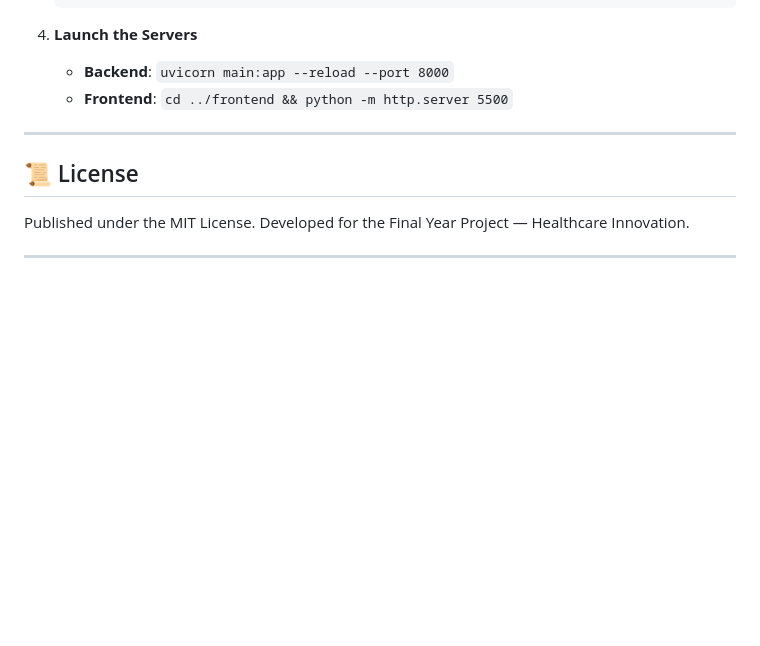
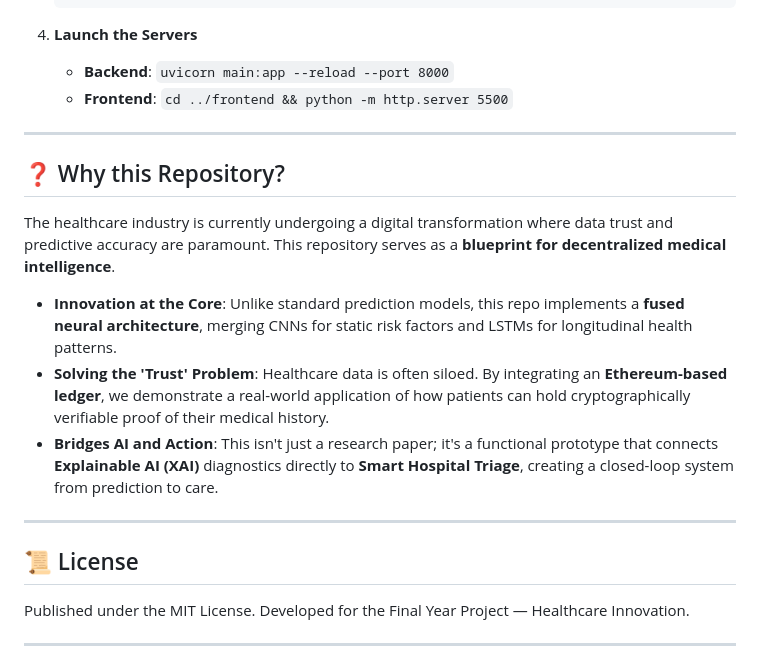
Before and after one commit to santhoshkumar7507/Healthcare-Application, a Markdown page: vitalens/README.md, the part around the change. Rendered like a GitHub page; blank space fills up the shorter version.

Commit message:
📝 Update README: Added 'Why this Repository?' section

```diff
--- a/vitalens/README.md
+++ b/vitalens/README.md
@@ -90,6 +90,16 @@ In the current healthcare landscape, **preventive action** is significantly more
 
 ---
 
+## ❓ Why this Repository?
+
+The healthcare industry is currently undergoing a digital transformation where data trust and predictive accuracy are paramount. This repository serves as a **blueprint for decentralized medical intelligence**.
+
+- **Innovation at the Core**: Unlike standard prediction models, this repo implements a **fused neural architecture**, merging CNNs for static risk factors and LSTMs for longitudinal health patterns.
+- **Solving the 'Trust' Problem**: Healthcare data is often siloed. By integrating an **Ethereum-based ledger**, we demonstrate a real-world application of how patients can hold cryptographically verifiable proof of their medical history.
+- **Bridges AI and Action**: This isn't just a research paper; it's a functional prototype that connects **Explainable AI (XAI)** diagnostics directly to **Smart Hospital Triage**, creating a closed-loop system from prediction to care.
+
+---
+
 ## 📜 License
 Published under the MIT License. Developed for the Final Year Project — Healthcare Innovation.
 
```
